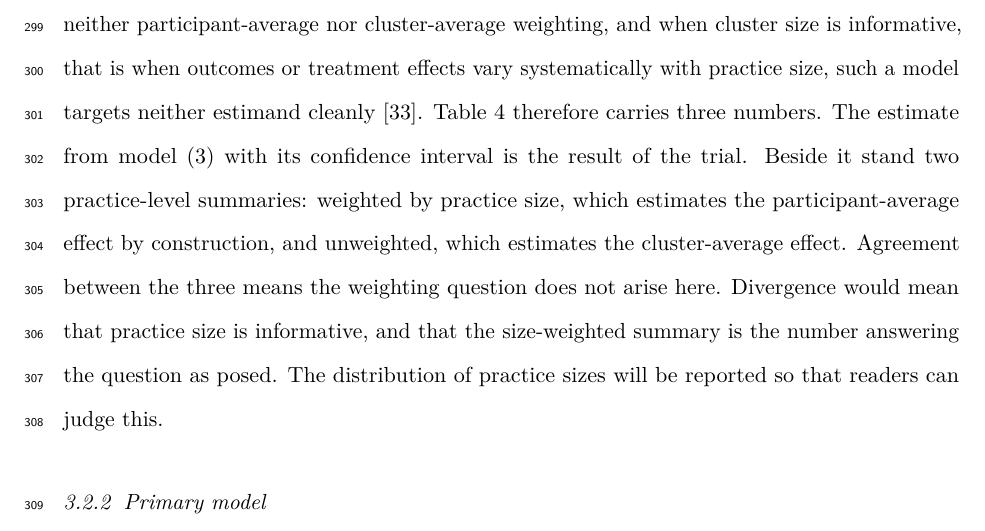
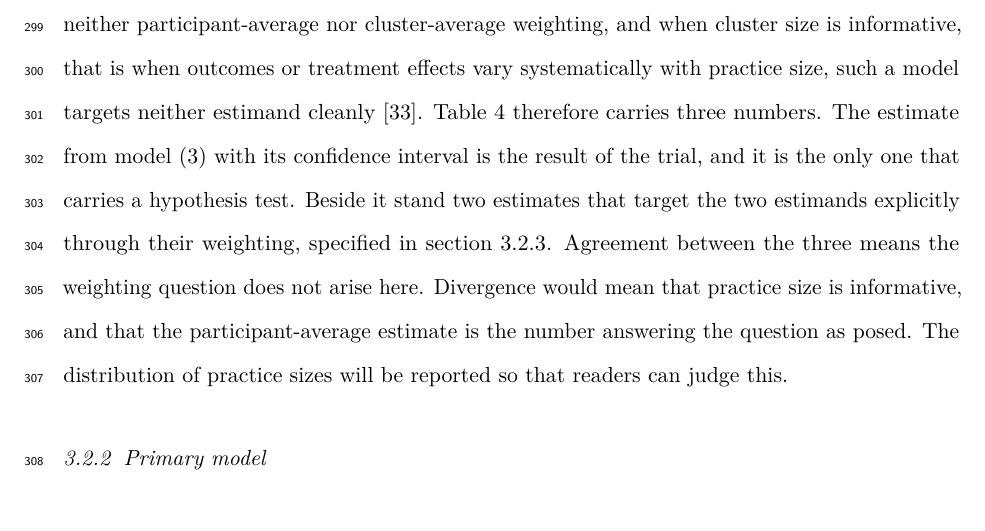
Before and after one commit to jdegenfellner/Resolve_Swiss_Statistical_Analysis_Plan, a LaTeX document (paper.tex): part of page 13 of 30, cut so that both start at the same text. Compiled offline with pdfLaTeX.

Commit message:
Align section 3.2.1 with the concrete estimators, reaffirm the mixed model as the only tested analysis

```diff
--- a/paper.tex
+++ b/paper.tex
@@ -629,13 +629,14 @@ informative, that is when outcomes or treatment effects vary systematically
 with practice size, such a model targets neither estimand cleanly
 \citep{kahan2023}. Table~\ref{tab:prim} therefore carries three numbers. The
 estimate from model \eqref{eq:primary} with its confidence interval is the
-result of the trial. Beside it stand two practice-level summaries: weighted by
-practice size, which estimates the participant-average effect by construction,
-and unweighted, which estimates the cluster-average effect. Agreement between
-the three means the weighting question does not arise here. Divergence would
-mean that practice size is informative, and that the size-weighted summary is
-the number answering the question as posed. The distribution of practice sizes
-will be reported so that readers can judge this.
+result of the trial, and it is the only one that carries a hypothesis test.
+Beside it stand two estimates that target the two estimands explicitly
+through their weighting, specified in section~\ref{sec:smallk}. Agreement
+between the three means the weighting question does not arise here.
+Divergence would mean that practice size is informative, and that the
+participant-average estimate is the number answering the question as posed.
+The distribution of practice sizes will be reported so that readers can judge
+this.
 
 \subsubsection{Primary model}
 
```
Also changed, not shown: paper.pdf.
